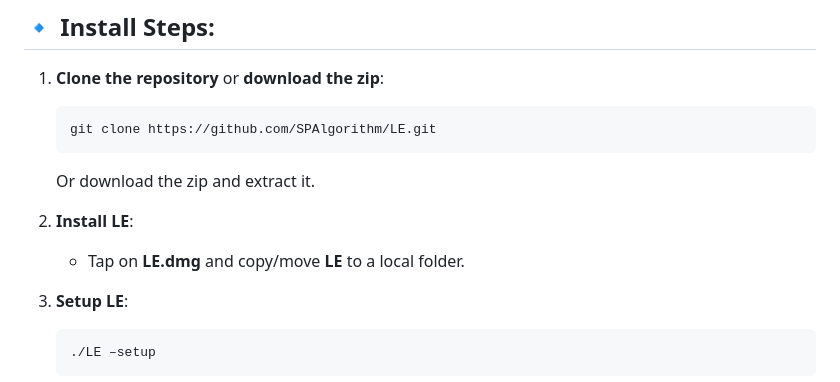
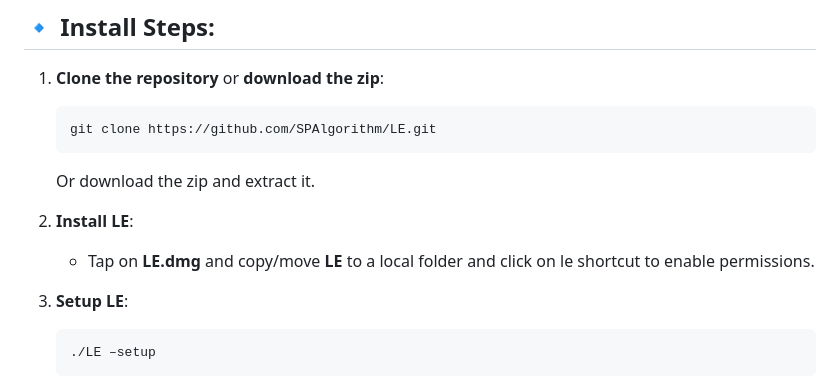
Before and after one commit to SPAlgorithm/LE, a Markdown page: README.md, the part around the change. Rendered like a GitHub page.

````diff
--- a/README.md
+++ b/README.md
@@ -84,7 +84,7 @@ LE currently supports encryption for the following file types:
    Or download the zip and extract it.
 
 2. **Install LE**:
-   - Tap on **LE.dmg** and copy/move **LE** to a local folder.
+   - Tap on **LE.dmg** and copy/move **LE** to a local folder and click on le shortcut to enable permissions.
 
 3. **Setup LE**:
    ```bash
````
